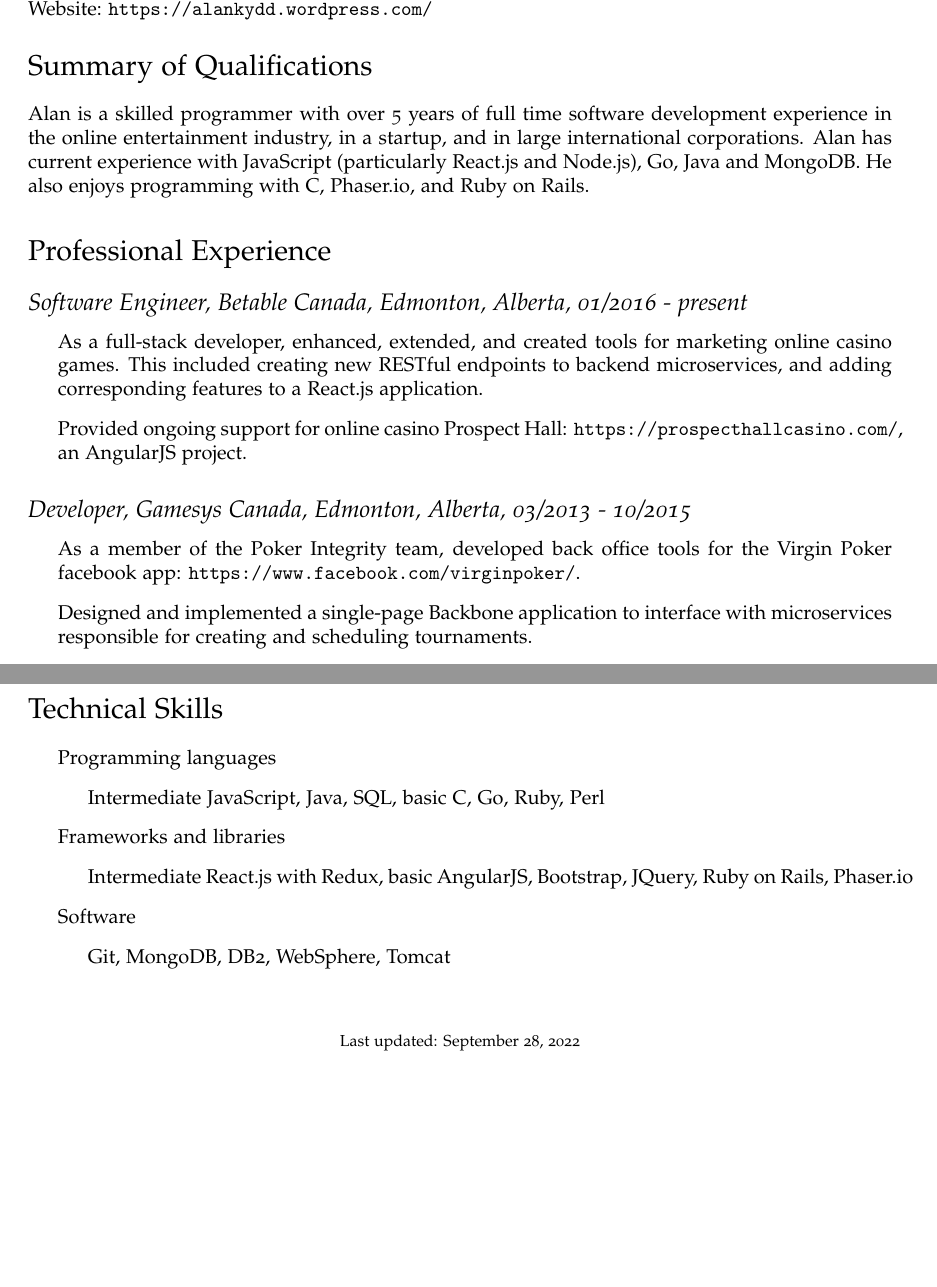
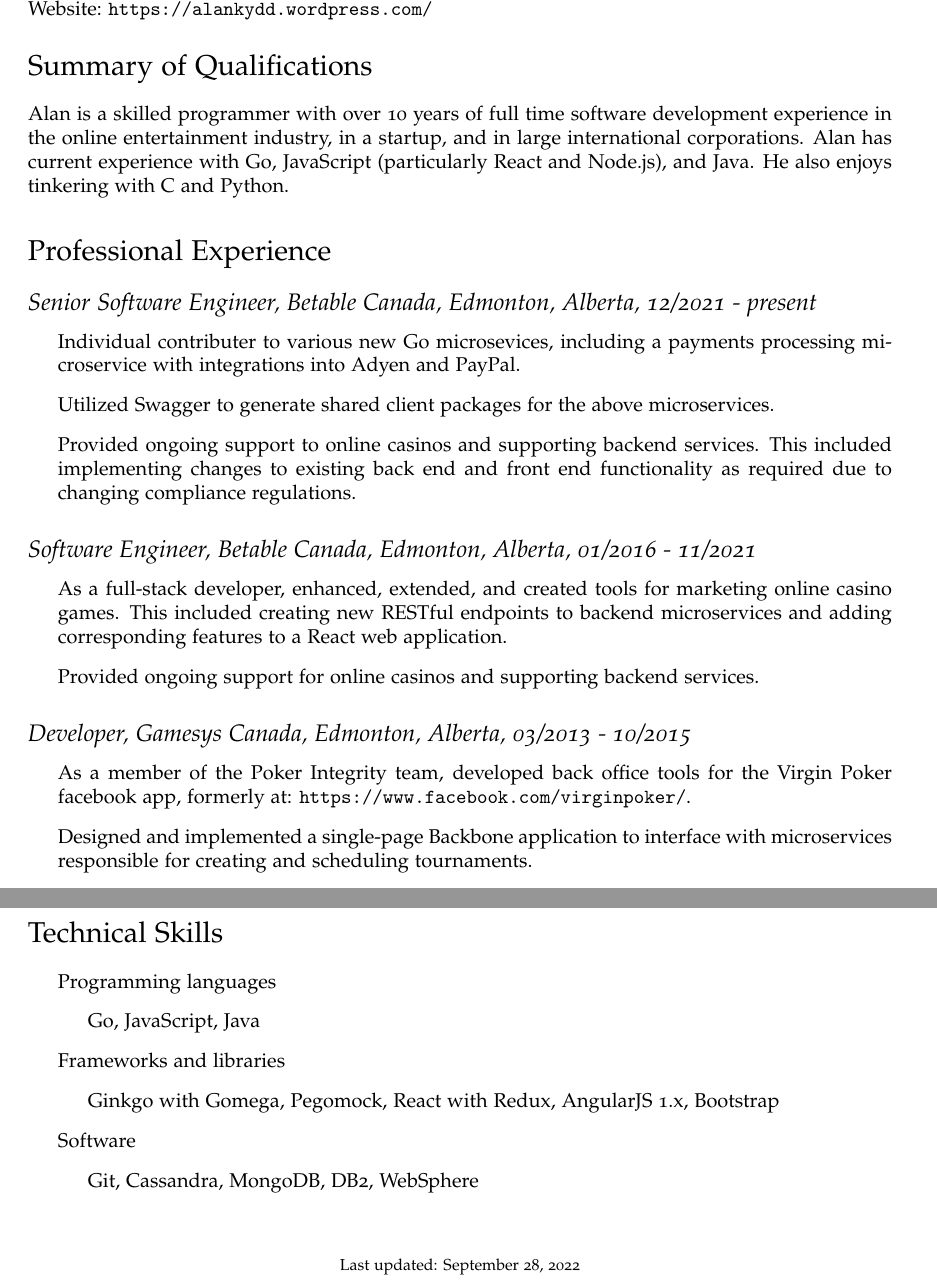
Before and after one commit to akydd/resume, a LaTeX CV (cv-us.tex): two parts of pages 1 and 2 of 2, joined at a grey line, cut so that both start at the same text. Compiled offline with pdfLaTeX.

Commit message:
updated resume for 2022

```diff
--- a/cv-us.tex
+++ b/cv-us.tex
@@ -45,7 +45,7 @@
   colorlinks = true,
   urlcolor = black,
   pdfauthor = {\name},
-  pdfkeywords = {computer, developer, programmer, programming, software, math, Java, Java EE, JavaScript, ReactJS, golang},
+  pdfkeywords = {computer, developer, programmer, programming, software, math, Java, JavaScript, ReactJS, golang},
   pdftitle = {\name: Resume},
   pdfsubject = {Resume},
   pdfpagemode = UseNone
@@ -109,11 +109,11 @@
 
 
 \section*{Summary of Qualifications}
-Alan is a skilled programmer with over 5 years of full time software development
+Alan is a skilled programmer with over 10 years of full time software development
 experience in the online entertainment industry, in a startup, and in large
 international corporations.  Alan has
-current experience with JavaScript (particularly React.js and Node.js), Go, Java and MongoDB.
-He also enjoys programming with C, Phaser.io, and Ruby on Rails.
+current experience with Go, JavaScript (particularly React and Node.js), and Java.
+He also enjoys tinkering with C and Python.
 
 \begin{comment}
 \section*{Objective}
@@ -122,17 +122,26 @@
 
 \section*{Professional Experience}
 
-\subsection*{Software Engineer, Betable Canada, Edmonton, Alberta, 01/2016 - present}
+\subsection*{Senior Software Engineer, Betable Canada, Edmonton, Alberta, 12/2021 - present}
+\begin{itemize}
+\item Individual contributer to various new Go microsevices, including a payments processing microservice with
+integrations into Adyen and PayPal.
+\item Utilized Swagger to generate shared client packages for the above microservices.
+\item Provided ongoing support to online casinos and supporting backend services. This included implementing
+changes to existing back end and front end functionality as required due to changing compliance regulations.
+\end{itemize}
+
+\subsection*{Software Engineer, Betable Canada, Edmonton, Alberta, 01/2016 - 11/2021}
 \begin{itemize}
 \item As a full-stack developer, enhanced, extended, and created tools for marketing online casino games.
-This included creating new RESTful endpoints to backend microservices, and adding corresponding features to
-a React.js application.
-\item Provided ongoing support for online casino Prospect Hall: \href{https://prospecthallcasino.com/}{\tt https://prospecthallcasino.com/}, an AngularJS project.
+This included creating new RESTful endpoints to backend microservices and adding corresponding features to
+a React web application.
+\item Provided ongoing support for online casinos and supporting backend services.
 \end{itemize}
 
 \subsection*{Developer, Gamesys Canada, Edmonton, Alberta, 03/2013 - 10/2015}
 \begin{itemize}
-    \item As a member of the Poker Integrity team, developed back office tools for the Virgin Poker facebook app: \href{https://www.facebook.com/virginpoker/}{\tt https://www.facebook.com/virginpoker/}.
+\item As a member of the Poker Integrity team, developed back office tools for the Virgin Poker facebook app, formerly at: \href{https://www.facebook.com/virginpoker/}{\tt https://www.facebook.com/virginpoker/}.
 \item Designed and implemented a single-page Backbone application to interface with microservices responsible for
 creating and scheduling tournaments.
 \item Enhanced and maintained a real-time fraud detection system.
@@ -179,15 +188,15 @@
 \begin{itemize}
 \item Programming languages
   \begin{itemize}
-    \item Intermediate JavaScript, Java, SQL, basic C, Go, Ruby, Perl
+    \item Go, JavaScript, Java
   \end{itemize}
 \item Frameworks and libraries
     \begin{itemize}
-            \item Intermediate React.js with Redux, basic AngularJS, Bootstrap, JQuery, Ruby on Rails, Phaser.io
+        \item Ginkgo with Gomega, Pegomock, React with Redux, AngularJS 1.x, Bootstrap
     \end{itemize}
 \item Software
   \begin{itemize}
-          \item Git, MongoDB, DB2, WebSphere, Tomcat
+      \item Git, Cassandra, MongoDB, DB2, WebSphere
   \end{itemize}
 \end{itemize}
 \bigskip
```
